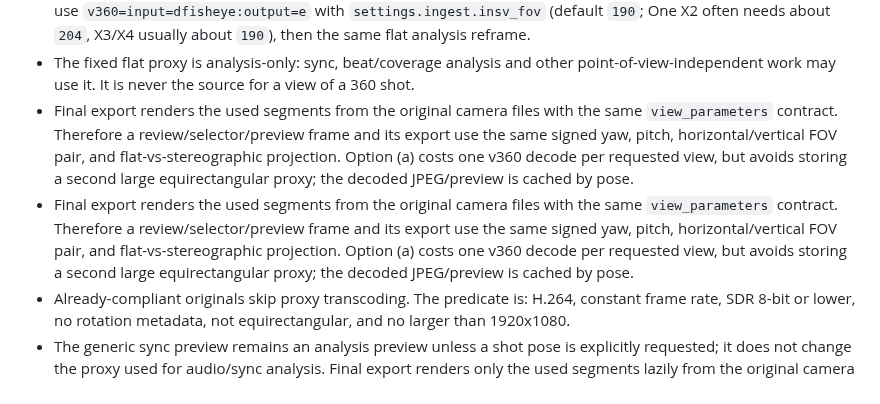
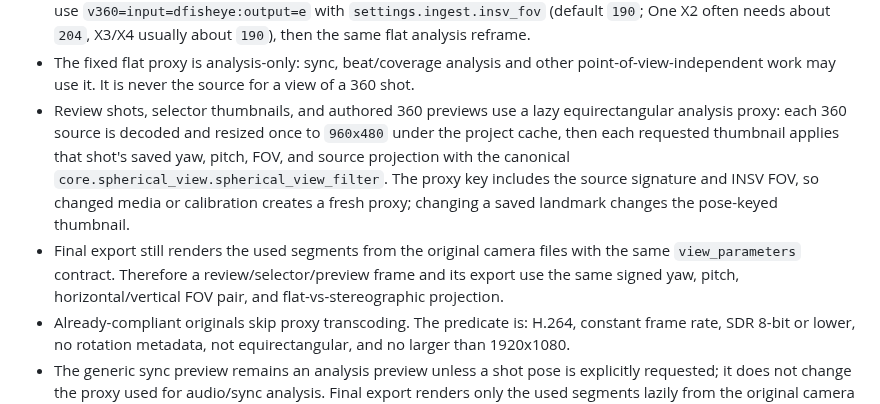
Before and after one commit to amehcgracia-byte/zucker_videos, a Markdown page: README.md, the part around the change. Drawn GitHub-style.

Commit message:
docs: describe cached 360 review proxy

```diff
--- a/README.md
+++ b/README.md
@@ -106,8 +106,8 @@ Ingest proxies:
 - HDR/10-bit sources use `zscale -> tonemap=hable -> bt709 -> yuv420p`; regular SDR sources use even-dimension scale plus `yuv420p`.
 - Equirectangular clips use the fixed analysis proxy `v360=input=equirect:output=flat:yaw=0:pitch=0:h_fov=100:v_fov=67.673:w=1280:h=720`. Raw `.insv` clips first use `v360=input=dfisheye:output=e` with `settings.ingest.insv_fov` (default `190`; One X2 often needs about `204`, X3/X4 usually about `190`), then the same flat analysis reframe.
 - The fixed flat proxy is analysis-only: sync, beat/coverage analysis and other point-of-view-independent work may use it. It is never the source for a view of a 360 shot.
-- Final export renders the used segments from the original camera files with the same `view_parameters` contract. Therefore a review/selector/preview frame and its export use the same signed yaw, pitch, horizontal/vertical FOV pair, and flat-vs-stereographic projection. Option (a) costs one v360 decode per requested view, but avoids storing a second large equirectangular proxy; the decoded JPEG/preview is cached by pose.
-- Final export renders the used segments from the original camera files with the same `view_parameters` contract. Therefore a review/selector/preview frame and its export use the same signed yaw, pitch, horizontal/vertical FOV pair, and flat-vs-stereographic projection. Option (a) costs one v360 decode per requested view, but avoids storing a second large equirectangular proxy; the decoded JPEG/preview is cached by pose.
+- Review shots, selector thumbnails, and authored 360 previews use a lazy equirectangular analysis proxy: each 360 source is decoded and resized once to `960x480` under the project cache, then each requested thumbnail applies that shot's saved yaw, pitch, FOV, and source projection with the canonical `core.spherical_view.spherical_view_filter`. The proxy key includes the source signature and INSV FOV, so changed media or calibration creates a fresh proxy; changing a saved landmark changes the pose-keyed thumbnail.
+- Final export still renders the used segments from the original camera files with the same `view_parameters` contract. Therefore a review/selector/preview frame and its export use the same signed yaw, pitch, horizontal/vertical FOV pair, and flat-vs-stereographic projection.
 - Already-compliant originals skip proxy transcoding. The predicate is: H.264, constant frame rate, SDR 8-bit or lower, no rotation metadata, not equirectangular, and no larger than 1920x1080.
 - The generic sync preview remains an analysis preview unless a shot pose is explicitly requested; it does not change the proxy used for audio/sync analysis. Final export renders only the used segments lazily from the original camera files and caches rendered segments globally under `~/ZuckerVideos/Cache/segments/`.
 - To audit a real project end to end, run `python -m tools.audit_360_projection "/Users/macbookair/ZuckerVideos/Projects/Chrome Midnight.zuckervid"`. It prints the fixed proxy parameters, renders the singer/stage/audience thumbnails, compares their pixels, verifies pose-cache invalidation, and prints the saved-vs-thumbnail-vs-export angle table.
```
